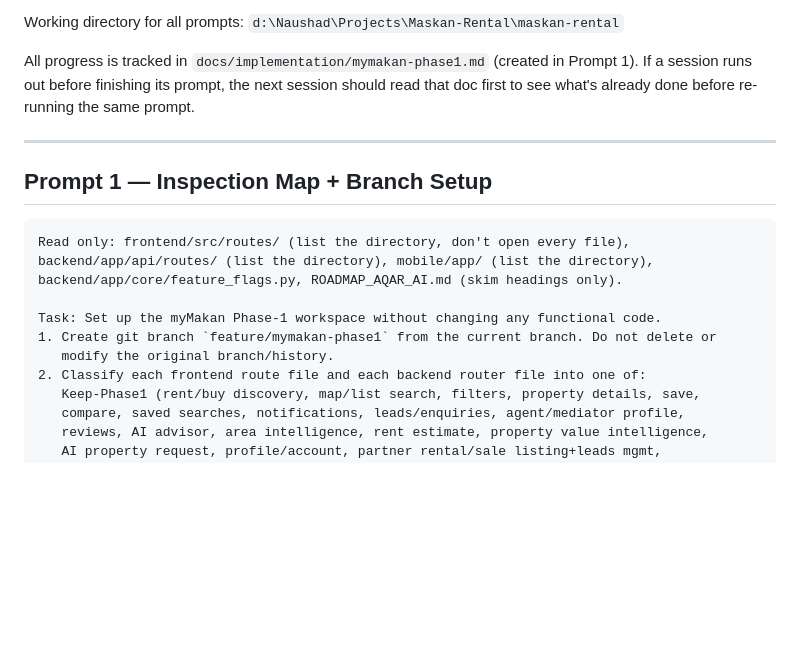
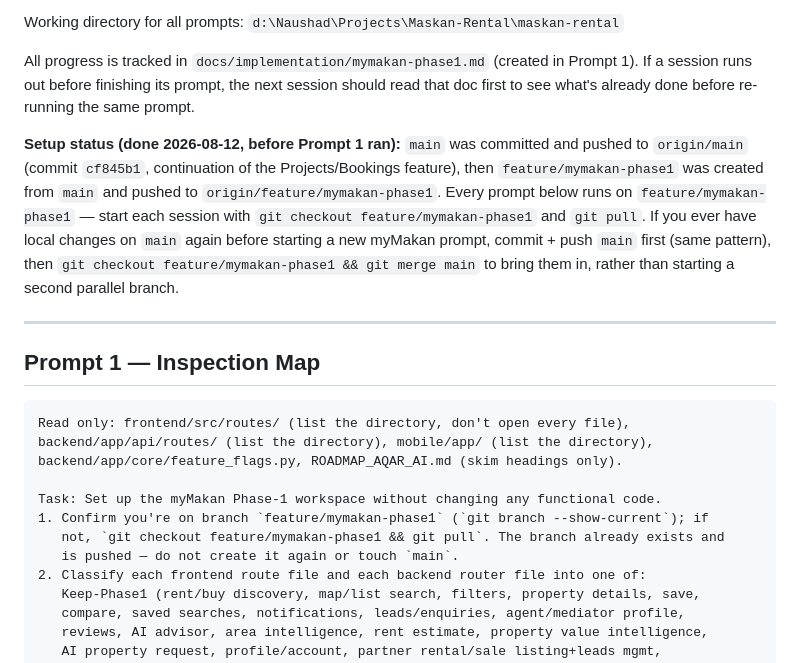
Before and after one commit to mnaushad-git/maskan-rental, a Markdown page: MYMAKAN_PHASE1_PROMPTS.md, the part around the change. Drawn GitHub-style; blank space fills up the shorter version.

Commit message:
Update Prompt 1: branch already created, skip re-creating it
Reflects that main was synced and feature/mymakan-phase1 was already branched
and pushed before Prompt 1 runs, so sessions should just check out the
existing branch instead of creating it again.

Co-Authored-By: Claude Sonnet 5 <noreply@anthropic.com>

````diff
--- a/MYMAKAN_PHASE1_PROMPTS.md
+++ b/MYMAKAN_PHASE1_PROMPTS.md
@@ -12,9 +12,18 @@ All progress is tracked in `docs/implementation/mymakan-phase1.md` (created in P
 If a session runs out before finishing its prompt, the next session should read that doc
 first to see what's already done before re-running the same prompt.
 
+**Setup status (done 2026-08-12, before Prompt 1 ran):** `main` was committed and pushed
+to `origin/main` (commit `cf845b1`, continuation of the Projects/Bookings feature), then
+`feature/mymakan-phase1` was created from `main` and pushed to
+`origin/feature/mymakan-phase1`. Every prompt below runs on `feature/mymakan-phase1` —
+start each session with `git checkout feature/mymakan-phase1` and `git pull`. If you ever
+have local changes on `main` again before starting a new myMakan prompt, commit + push
+`main` first (same pattern), then `git checkout feature/mymakan-phase1 && git merge main`
+to bring them in, rather than starting a second parallel branch.
+
 ---
 
-## Prompt 1 — Inspection Map + Branch Setup
+## Prompt 1 — Inspection Map
 
 ```
 Read only: frontend/src/routes/ (list the directory, don't open every file),
@@ -22,8 +31,9 @@ backend/app/api/routes/ (list the directory), mobile/app/ (list the directory),
 backend/app/core/feature_flags.py, ROADMAP_AQAR_AI.md (skim headings only).
 
 Task: Set up the myMakan Phase-1 workspace without changing any functional code.
-1. Create git branch `feature/mymakan-phase1` from the current branch. Do not delete or
-   modify the original branch/history.
+1. Confirm you're on branch `feature/mymakan-phase1` (`git branch --show-current`); if
+   not, `git checkout feature/mymakan-phase1 && git pull`. The branch already exists and
+   is pushed — do not create it again or touch `main`.
 2. Classify each frontend route file and each backend router file into one of:
    Keep-Phase1 (rent/buy discovery, map/list search, filters, property details, save,
    compare, saved searches, notifications, leads/enquiries, agent/mediator profile,
````
